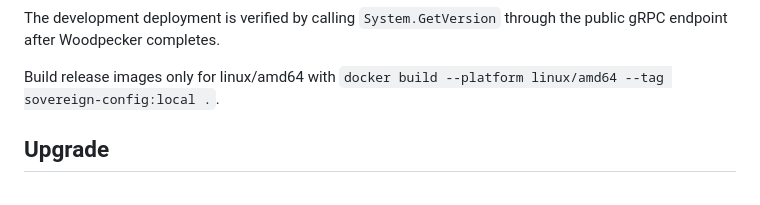
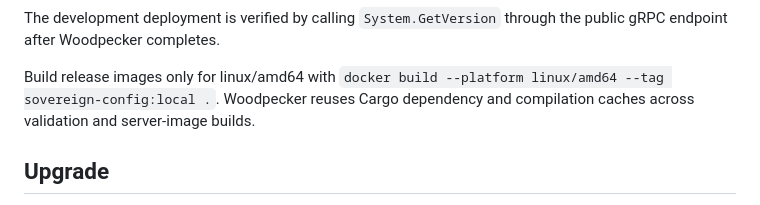
Before and after one commit to vcheesbrough/sovereign-config, a Markdown page: README.md, the part around the change. Drawn GitHub-style.

Commit message:
docs: note CI build caching

```diff
--- a/README.md
+++ b/README.md
@@ -26,6 +26,7 @@ Cargo supplies the `major.minor` release line. After a successful development de
 The development deployment is verified by calling `System.GetVersion` through the public gRPC endpoint after Woodpecker completes.
 
 Build release images only for linux/amd64 with `docker build --platform linux/amd64 --tag sovereign-config:local .`.
+Woodpecker reuses Cargo dependency and compilation caches across validation and server-image builds.
 
 ## Upgrade
 
```
